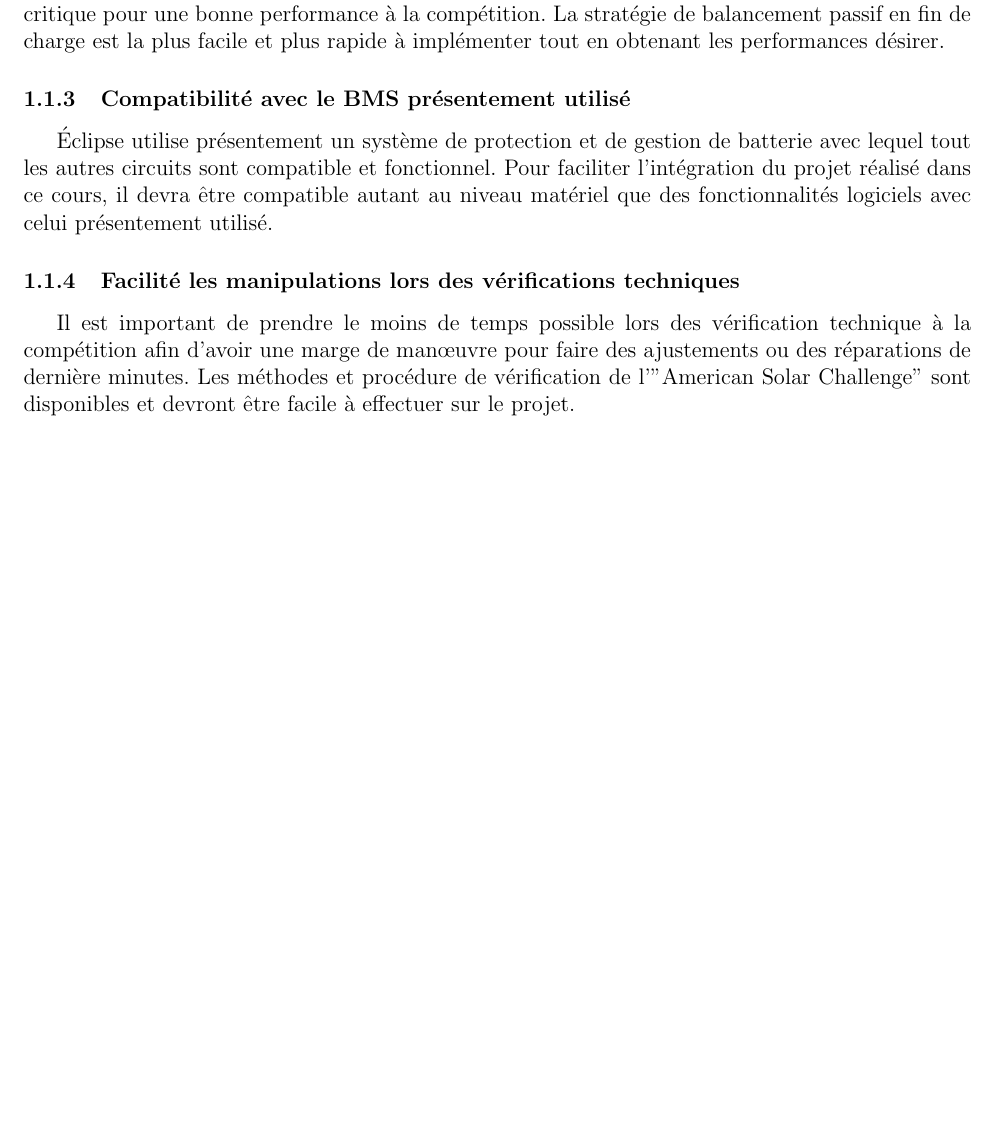
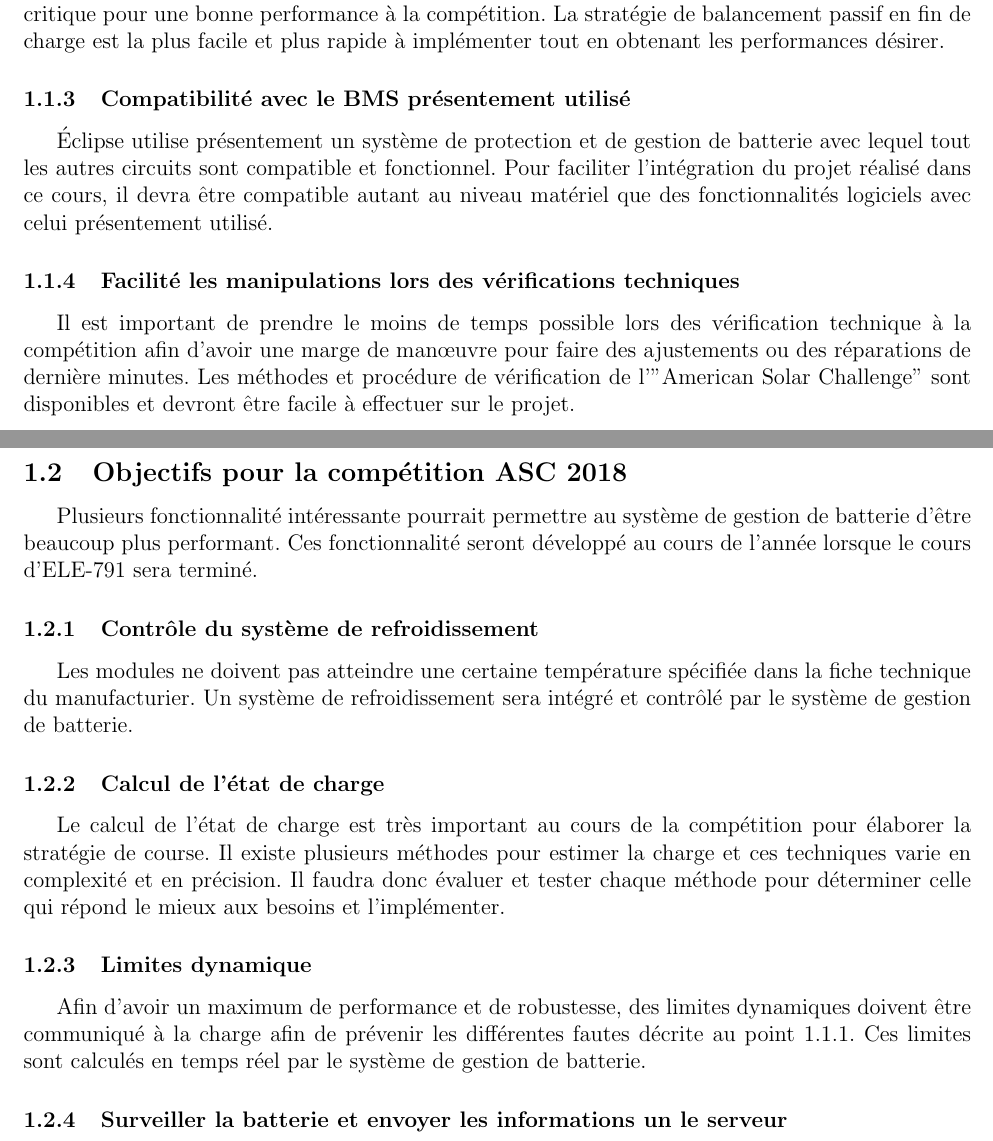
Before and after one commit to chrisdsa/BMS, a LaTeX document (DOC/Cahier de charge/Main.tex, which reads DOC/Cahier de charge/Objectifs/Objectifs.tex): part of page 2 of 2 before the commit and two parts of pages 2 and 3 of 3 after it, the two joined at a grey line, cut so that both start at the same text, the shorter picture padded with empty space. Compiled offline with pdfLaTeX.

Commit message:
add limits objective description

```diff
--- a/DOC/Cahier de charge/Objectifs/Objectifs.tex
+++ b/DOC/Cahier de charge/Objectifs/Objectifs.tex
@@ -16,3 +16,17 @@ Réaliser tout les objectifs pour avoir un système de protection et de gestion
 
 		\subsubsection{Facilité les manipulations lors des vérifications techniques}
 		Il est important de prendre le moins de temps possible lors des vérification technique à la compétition afin d'avoir une marge de manœuvre pour faire des ajustements ou des réparations de dernière minutes. Les méthodes et procédure de vérification de l'"American Solar Challenge" sont disponibles et devront être facile à effectuer sur le projet.
+
+	\subsection{Objectifs pour la compétition ASC 2018}
+	Plusieurs fonctionnalité intéressante pourrait permettre au système de gestion de batterie d'être beaucoup plus performant. Ces fonctionnalité seront développé au cours de l'année lorsque le cours d'ELE-791 sera terminé.
+
+	\subsubsection{Contrôle du système de refroidissement}
+	Les modules ne doivent pas atteindre une certaine température spécifiée dans la fiche technique du manufacturier. Un système de refroidissement sera intégré et contrôlé par le système de gestion de batterie.
+
+	\subsubsection{Calcul de l'état de charge}
+	Le calcul de l'état de charge est très important au cours de la compétition pour élaborer la stratégie de course. Il existe plusieurs méthodes pour estimer la charge et ces techniques varie en complexité et en précision. Il faudra donc évaluer et tester chaque méthode pour déterminer celle qui répond le mieux aux besoins et l'implémenter.
+
+	\subsubsection{Limites dynamique}
+	Afin d'avoir un maximum de performance et de robustesse, des limites dynamiques doivent être communiqué à la charge afin de prévenir les différentes fautes décrite au point \ref{protection_module}. Ces limites sont calculés en temps réel par le système de gestion de batterie.
+
+	\subsubsection{Surveiller la batterie et envoyer les informations un le serveur}
```
Also changed, not shown: DOC/Cahier de charge/Objectifs/Objectifs.tex (2 more changed lines).
